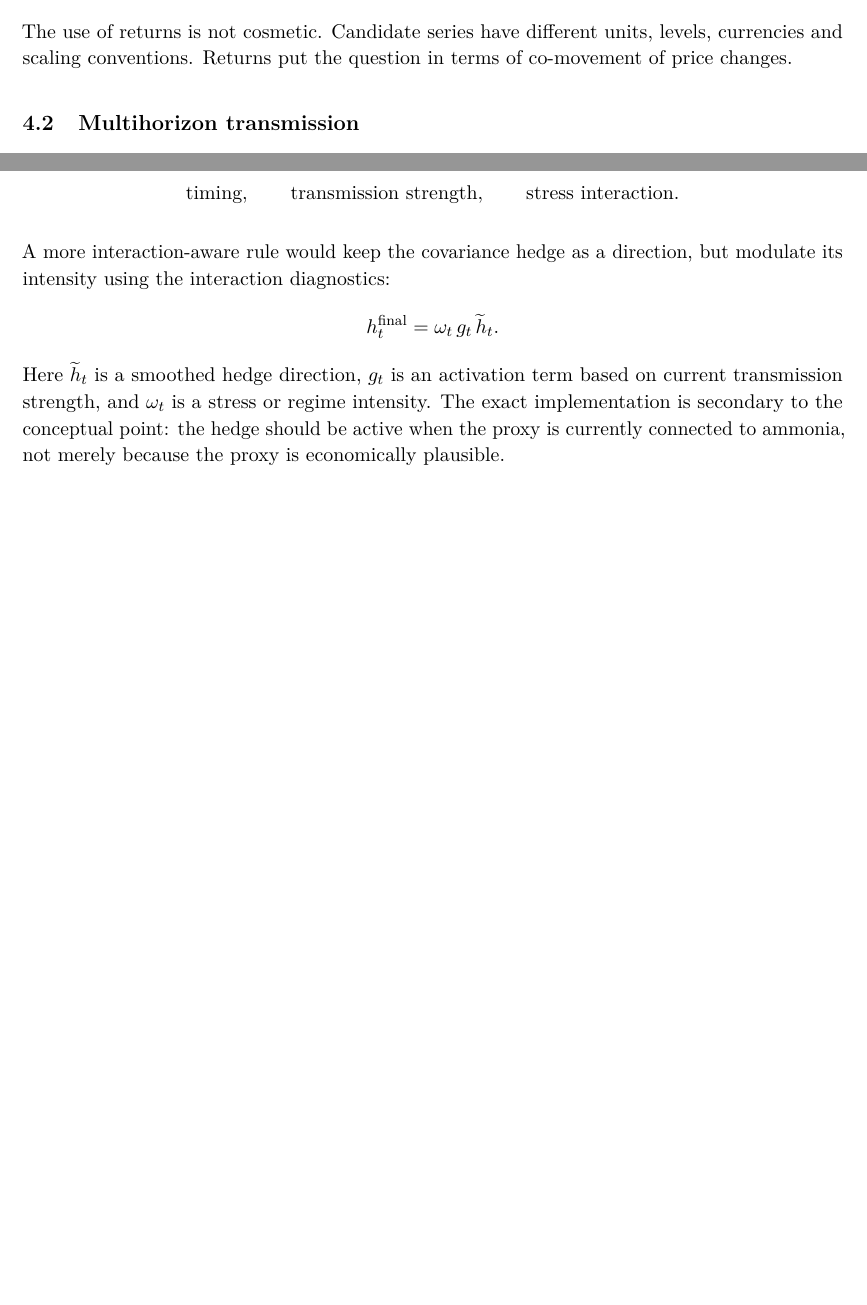
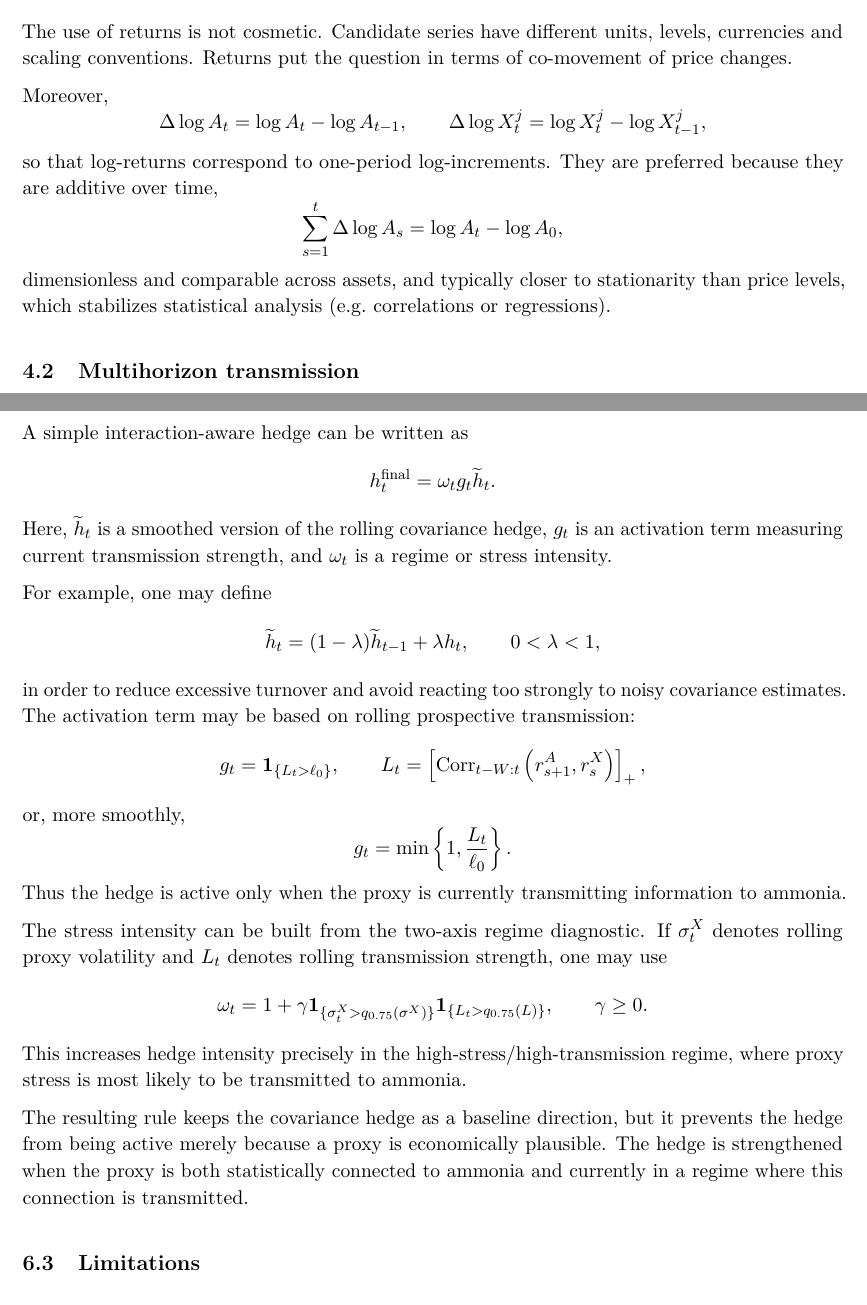
Before and after one commit to maryamelyaagoubi/interactions, a LaTeX paper (interactions.tex): two parts of pages 8 and 17 of 20 before the commit and two parts of pages 8 and 19 of 21 after it, joined at a grey line, cut so that both start at the same text, the shorter picture padded with empty space. Compiled offline with pdfLaTeX.

Commit message:
Update interactions.tex

```diff
--- a/interactions.tex
+++ b/interactions.tex
@@ -388,6 +385,8 @@ The candidate universe is denoted
 \]
 
 The use of returns is not cosmetic. Candidate series have different units, levels, currencies and scaling conventions. Returns put the question in terms of co-movement of price changes.
+
+Moreover,\[\Delta \log A_t = \log A_t - \log A_{t-1},\qquad\Delta \log X^j_t = \log X^j_t - \log X^j_{t-1},\]so that log-returns correspond to one-period log-increments. They are preferred because they are additive over time,\[\sum_{s=1}^t \Delta \log A_s = \log A_t - \log A_0,\]dimensionless and comparable across assets, and typically closer to stationarity than price levels, which stabilizes statistical analysis (e.g.\ correlations or regressions).
 
 \subsection{Multihorizon transmission}
 
@@ -760,6 +792 @@ This object is useful, but it should not be used blindly. The interaction analys
 \[
-\text{timing},
-\qquad
-\text{transmission strength},
-\qquad
-\text{stress interaction}.
@@ -766,12 +797,63 @@ This object is useful, but it should not be used blindly. The interaction analys
 \]
 
-A more interaction-aware rule would keep the covariance hedge as a direction, but modulate its intensity using the interaction diagnostics:
+However, this covariance hedge should not be used mechanically. It only measures local linear co-movement. The interaction analysis shows that the retained proxies have different economic roles: $\mathrm{gas\_global}$ is mainly a cost-regime proxy, while $\mathrm{ttf\_m1}$ is mainly a short-horizon prospective signal. Therefore, the hedge should not only estimate a direction; it should also decide when that direction is reliable.
+
+A simple interaction-aware hedge can be written as
 \[
 h_t^{\mathrm{final}}
 =
-\omega_t\,g_t\,\widetilde h_t .
+\omega_t g_t \widetilde h_t.
 \]
-Here \(\widetilde h_t\) is a smoothed hedge direction, \(g_t\) is an activation term based on current transmission strength, and \(\omega_t\) is a stress or regime intensity. The exact implementation is secondary to the conceptual point: the hedge should be active when the proxy is currently connected to ammonia, not merely because the proxy is economically plausible.
+Here, $\widetilde h_t$ is a smoothed version of the rolling covariance hedge, $g_t$ is an activation term measuring current transmission strength, and $\omega_t$ is a regime or stress intensity.
+
+For example, one may define
+\[
+\widetilde h_t
+=
+(1-\lambda)\widetilde h_{t-1}
++
+\lambda h_t,
+\qquad
+0<\lambda<1,
+\]
+in order to reduce excessive turnover and avoid reacting too strongly to noisy covariance estimates. The activation term may be based on rolling prospective transmission:
+\[
+g_t
+=
+\mathbf 1_{\{L_t > \ell_0\}},
+\qquad
+L_t
+=
+\left[
+\mathrm{Corr}_{t-W:t}
+\left(
+r^A_{s+1}, r^X_s
+\right)
+\right]_+,
+\]
+or, more smoothly,
+\[
+g_t
+=
+\min\left\{1,\frac{L_t}{\ell_0}\right\}.
+\]
+Thus the hedge is active only when the proxy is currently transmitting information to ammonia.
+
+The stress intensity can be built from the two-axis regime diagnostic. If $\sigma^X_t$ denotes rolling proxy volatility and $L_t$ denotes rolling transmission strength, one may use
+\[
+\omega_t
+=
+1
++
+\gamma
+\mathbf 1_{\{\sigma^X_t > q_{0.75}(\sigma^X)\}}
+\mathbf 1_{\{L_t > q_{0.75}(L)\}},
+\qquad
+\gamma \ge 0.
+\]
+This increases hedge intensity precisely in the high-stress/high-transmission regime, where proxy stress is most likely to be transmitted to ammonia.
+
+The resulting rule keeps the covariance hedge as a baseline direction, but it prevents the hedge from being active merely because a proxy is economically plausible. The hedge is strengthened when the proxy is both statistically connected to ammonia and currently in a regime where this connection is transmitted.
 
 \subsection{Limitations}
 
```
Also changed, not shown: interactions.tex (76 more changed lines).
